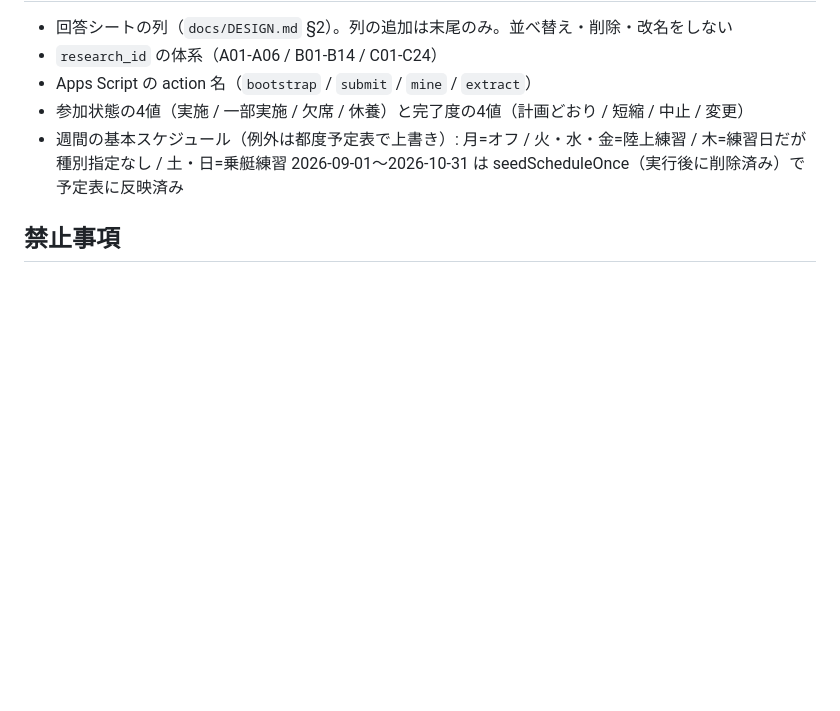
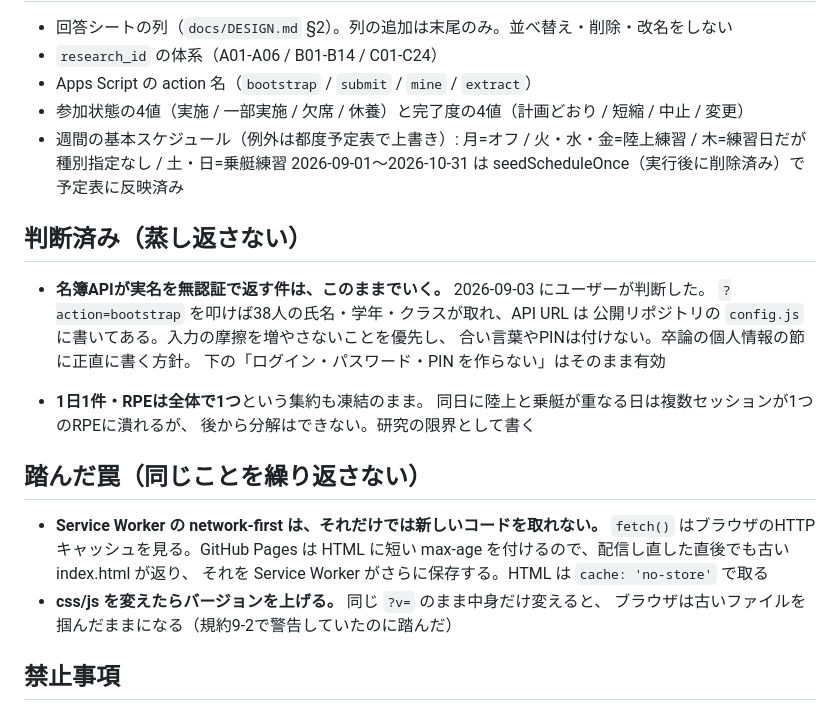
Before and after one commit to gz7dzc9bkj-design/rowlog, a Markdown page: CLAUDE.md, the part around the change. Drawn GitHub-style; blank space fills up the shorter version.

Commit message:
docs: 判断済みの事項と、今回踏んだ罠を記録
- 名簿APIが実名を返す件は「このままでいく」とユーザーが判断(2026-09-03)
- Service Worker の network-first はHTTPキャッシュを見るので、それだけでは
  新しいコードを取れない
- css/js を変えたら ?v= を上げる(規約にあったのに自分で踏んだ)

Co-Authored-By: Claude Opus 5 <noreply@anthropic.com>

```diff
--- a/CLAUDE.md
+++ b/CLAUDE.md
@@ -51,6 +51,27 @@
   月=オフ / 火・水・金=陸上練習 / 木=練習日だが種別指定なし / 土・日=乗艇練習
   2026-09-01〜2026-10-31 は seedScheduleOnce（実行後に削除済み）で予定表に反映済み
 
+## 判断済み（蒸し返さない）
+
+- **名簿APIが実名を無認証で返す件は、このままでいく。** 2026-09-03 にユーザーが判断した。
+  `?action=bootstrap` を叩けば38人の氏名・学年・クラスが取れ、API URL は
+  公開リポジトリの `config.js` に書いてある。入力の摩擦を増やさないことを優先し、
+  合い言葉やPINは付けない。卒論の個人情報の節に正直に書く方針。
+  下の「ログイン・パスワード・PIN を作らない」はそのまま有効
+
+- **1日1件・RPEは全体で1つ**という集約も凍結のまま。
+  同日に陸上と乗艇が重なる日は複数セッションが1つのRPEに潰れるが、
+  後から分解はできない。研究の限界として書く
+
+## 踏んだ罠（同じことを繰り返さない）
+
+- **Service Worker の network-first は、それだけでは新しいコードを取れない。**
+  `fetch()` はブラウザのHTTPキャッシュを見る。GitHub Pages は HTML に短い
+  max-age を付けるので、配信し直した直後でも古い index.html が返り、
+  それを Service Worker がさらに保存する。HTML は `cache: 'no-store'` で取る
+- **css/js を変えたらバージョンを上げる。** 同じ `?v=` のまま中身だけ変えると、
+  ブラウザは古いファイルを掴んだままになる（規約9-2で警告していたのに踏んだ）
+
 ## 禁止事項
 
 - 管理画面を作らない（予定表・名簿・メニューの編集はスプレッドシートで直接やる）
```
